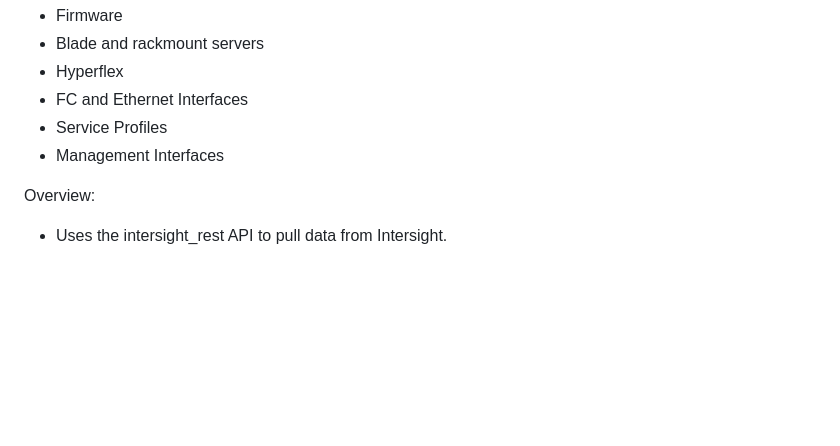
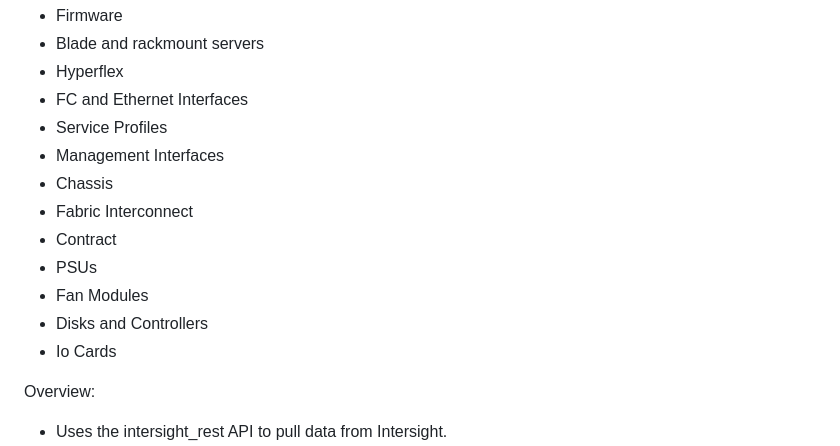
Before and after one commit to rlilaud/iabg, a Markdown page: README.md, the part around the change. Rendered like a GitHub page; blank space fills up the shorter version.

```diff
--- a/README.md
+++ b/README.md
@@ -13,6 +13,13 @@ Reports on:
 * FC and Ethernet Interfaces
 * Service Profiles
 * Management Interfaces
+* Chassis
+* Fabric Interconnect
+* Contract
+* PSUs
+* Fan Modules
+* Disks and Controllers
+* Io Cards
 
 Overview:
 * Uses the intersight_rest API to pull data from Intersight.
```
